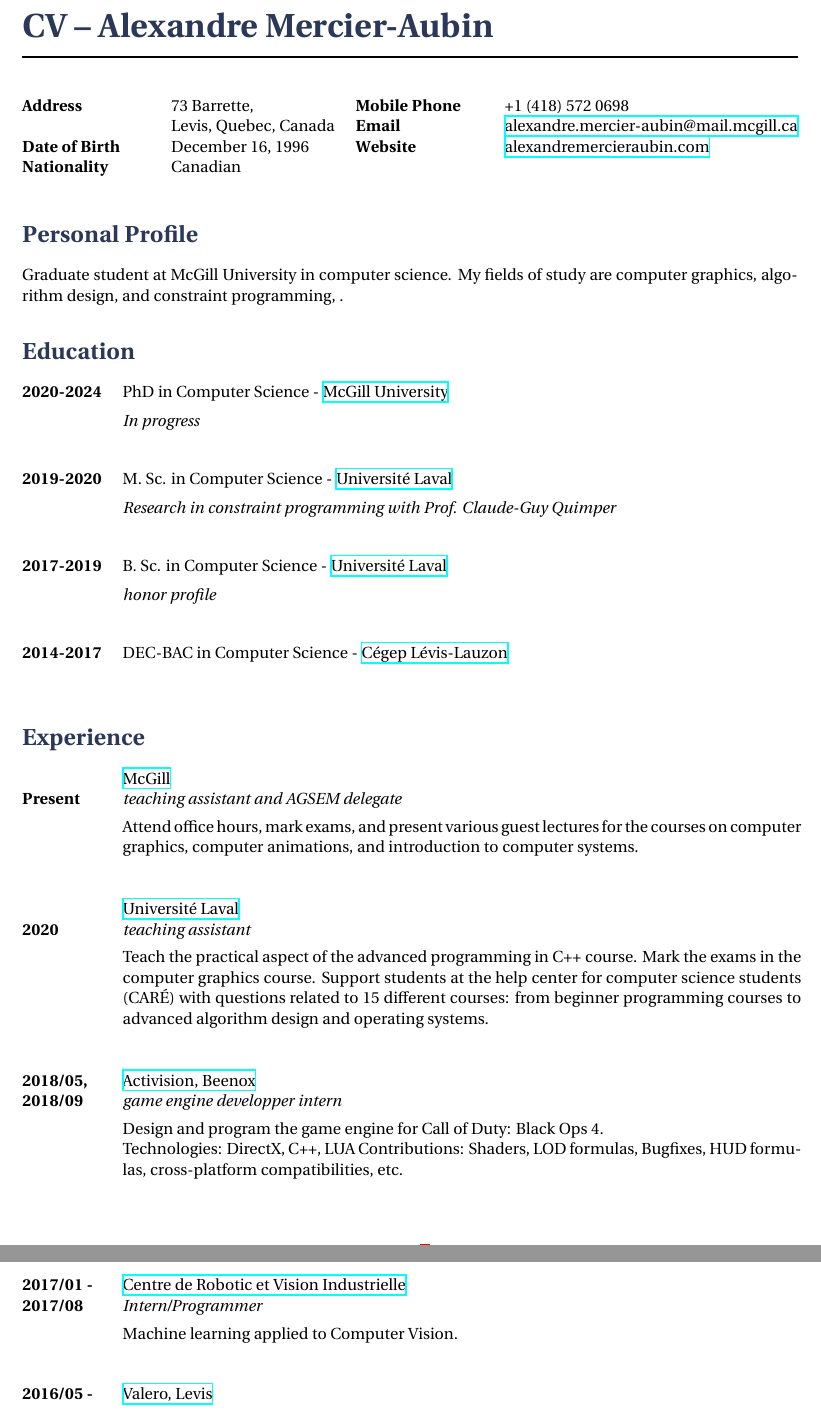
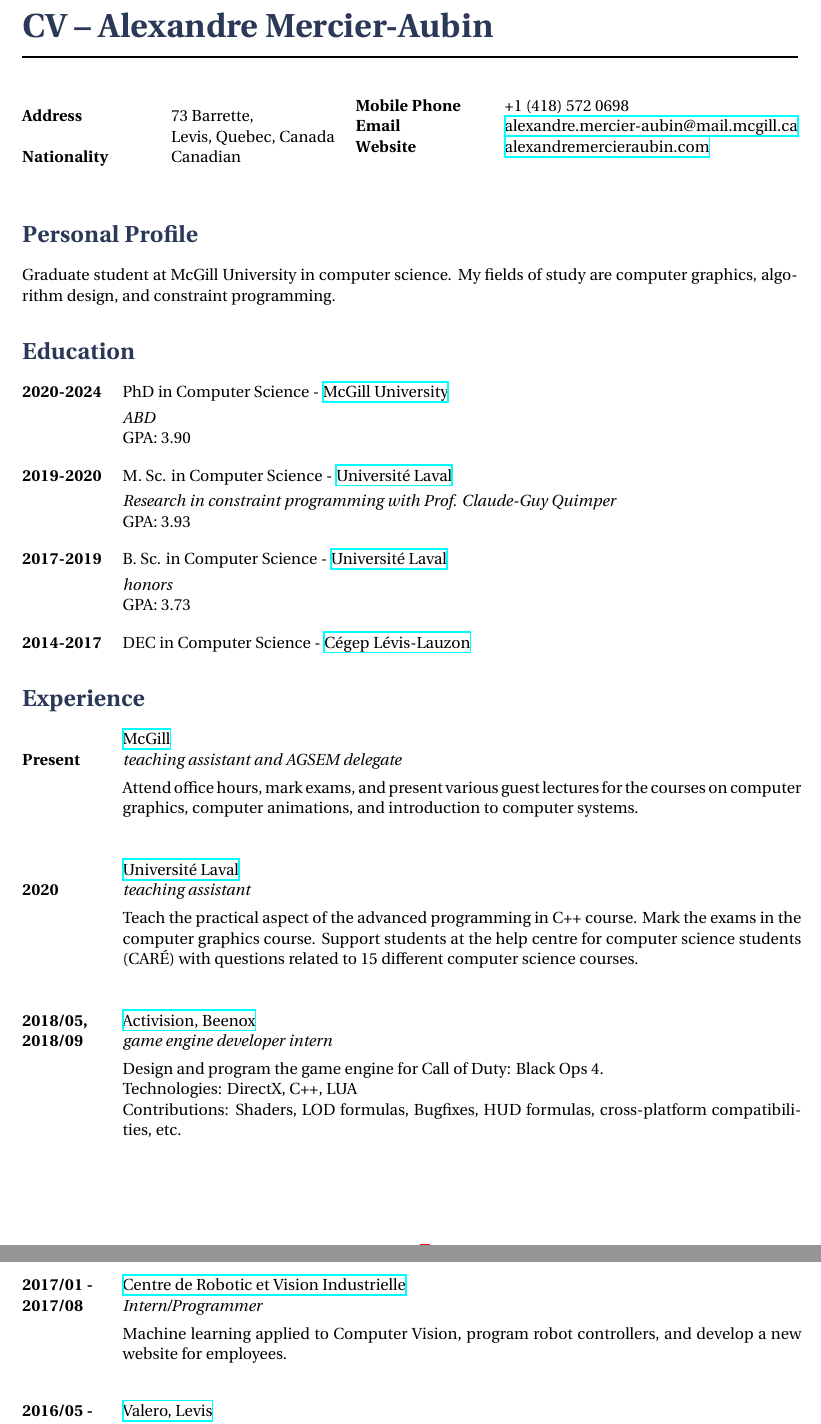
Before and after one commit to AlexandreMercierAubin/CV, a LaTeX CV (cv.tex): two parts of pages 1 and 2 of 3, joined at a grey line, cut so that both start at the same text. Compiled offline with XeLaTeX.

Commit message:
cleanups, adding gpa, getting rid of paper cites to reduce maintenance.

```diff
--- a/cv.tex
+++ b/cv.tex
@@ -40,7 +23,6 @@
 \hspace{3cm} \= \hspace{4cm} \= \kill % Spacing within the block
 {\bf Address} \> 73 Barrette,\\ % Address line 1
 \> Levis, Quebec, Canada \\ % Address line 2
-{\bf Date of Birth} \> December 16, 1996 \\ % Date of birth
 {\bf Nationality} \> Canadian % Nationality
 \end{tabbing}}
 \hfill % Horizontal space between the two blocks
@@ -58,7 +40,7 @@
 
 \section{Personal Profile}
 
-Graduate student at McGill University in computer science. My fields of study are computer graphics, algorithm design, and constraint programming, .
+Graduate student at McGill University in computer science. My fields of study are computer graphics, algorithm design, and constraint programming.
 
 %----------------------------------------------------------------------------------------
 %	EDUCATION SECTION
@@ -67,28 +49,30 @@ Graduate student at McGill University in computer science. My fields of study ar
 \section{Education}
 
 \tabbedblock{
-\bf{2020-2024} \> PhD in Computer Science - \href{https://www.ulaval.ca/en/}{McGill University} \\[5pt]
+\bf{2020-2024} \> PhD in Computer Science - \href{https://www.ulaval.ca/en/}{McGill University} \\[3pt]
 \>\+
-\textit{In progress} \> \\
+\textit{ABD} \> \\
+GPA: 3.90
 }
 
 %------------------------------------------------
 
 \tabbedblock{
-\bf{2019-2020} \> M. Sc. in Computer Science - \href{https://www.ulaval.ca/en/}{Université Laval} \\[5pt]
+\bf{2019-2020} \> M. Sc. in Computer Science - \href{https://www.ulaval.ca/en/}{Université Laval} \\[3pt]
 \>\+
 \textit{Research in constraint programming with Prof. Claude-Guy Quimper} \> \\
+GPA: 3.93
 }
 
 \tabbedblock{
-\bf{2017-2019} \> B. Sc. in Computer Science - \href{https://www.ulaval.ca/en/}{Université Laval}\\[5pt]
+\bf{2017-2019} \> B. Sc. in Computer Science - \href{https://www.ulaval.ca/en/}{Université Laval}\\[3pt]
 \>\+
-\textit{honor profile} \> \\
+\textit{honors} \> \\
+GPA: 3.73
 }
 
 \tabbedblock{
-\bf{2014-2017} \> DEC-BAC in Computer Science - \href{http://cll.qc.ca/}{Cégep Lévis-Lauzon}\\[5pt]
-\>\+
+\bf{2014-2017} \> DEC in Computer Science - \href{http://cll.qc.ca/}{Cégep Lévis-Lauzon}
 }
 
 %----------------------------------------------------------------------------------------
@@ -108,15 +92,15 @@ Graduate student at McGill University in computer science. My fields of study ar
 {Université Laval}
 {https://www.ulaval.ca/en/}
 {teaching assistant}
-{Teach the practical aspect of the advanced programming in C++ course. Mark the exams in the computer graphics course. Support students at the help center for computer science students (CARÉ) with questions related to 15 different courses: from beginner programming courses to advanced algorithm design and operating systems.}
+{Teach the practical aspect of the advanced programming in C++ course. Mark the exams in the computer graphics course. Support students at the help centre for computer science students (CARÉ) with questions related to 15 different computer science courses.}
 
 \job
 {2018/05,}{2018/09}
 {Activision, Beenox}
 {https://www.activision.com/}
-{game engine developper intern}
+{game engine developer intern}
 {Design and program the game engine for Call of Duty: Black Ops 4.\\
- Technologies: DirectX, C++, LUA
+ Technologies: DirectX, C++, LUA \\
  Contributions: Shaders, LOD formulas, Bugfixes, HUD formulas, cross-platform compatibilities, etc.}
 
 %------------------------------------------------
@@ -126,7 +110,7 @@ Graduate student at McGill University in computer science. My fields of study ar
 {Centre de Robotic et Vision Industrielle}
 {http://www.crvi.ca/}
 {Intern/Programmer}
-{Machine learning applied to Computer Vision.}
+{Machine learning applied to Computer Vision, program robot controllers, and develop a new website for employees.}
 
 \job
 {2016/05 -}{2016/09}
```
Also changed, not shown: cv.pdf, cv.tex (62 more changed lines).
